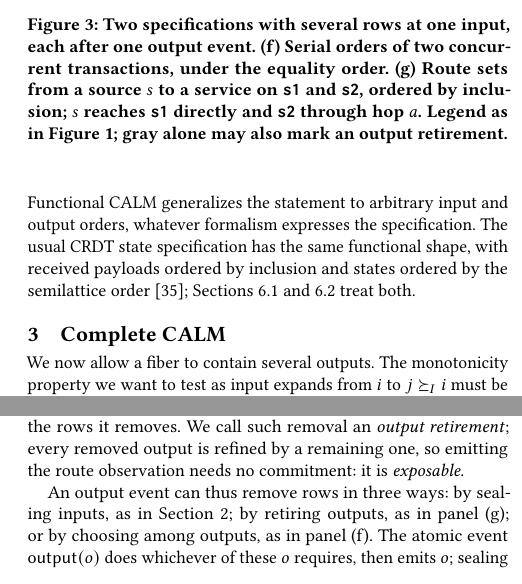
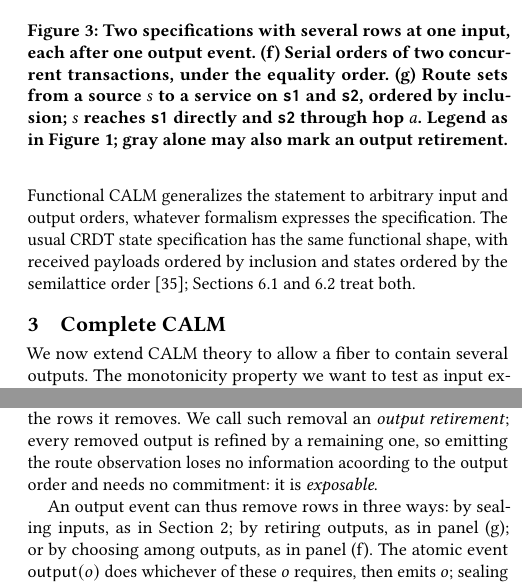
Before and after one commit to jhellerstein/coord-criterion, a LaTeX document (cidr.tex): two parts of the columns of page 5 of 13, joined at a grey line, cut so that both start at the same text. Compiled offline with pdfLaTeX.

Commit message:
manual review through 3.1

```diff
--- a/cidr.tex
+++ b/cidr.tex
@@ -696,7 +696,7 @@ and~\ref{sec:crdt-instance} treat both.
 \section{Complete CALM}
 \label{sec:complete-calm}
 
-We now allow a fiber to contain several outputs.  The monotonicity property we want to test as input
+We now extend CALM theory to allow a fiber to contain several outputs.  The monotonicity property we want to test as input
 \ingrows from $i$ to $j\InputGe i$ must be lifted to sets: can \emph{some}
 output in the fiber at $j$ \outrelbase \emph{whatever} outputs runs emit at $i$?
 In addition to seal commitments on inputs, we now have a second kind of commitment: \emph{choosing}
@@ -764,7 +764,8 @@ serialization order \outrel the other, so emitting one requires a
 emitting $[A,B]$ chooses it over $[B,A]$.  In panel~(g), larger route sets \outrelbase both the
 emitted observation and the outputs of the rows it removes.  We call such
 removal an \emph{output retirement}; every removed output is
-\outrelpast by a remaining one, so emitting the route observation needs no
+\outrelpast by a remaining one, so emitting the route observation loses no information
+acoording to the output order and needs no
 commitment: it is \emph{exposable}.
 
 An output event can thus remove rows in three ways: by sealing inputs, as in
```
Also changed, not shown: cidr.tex (2 more changed lines).
